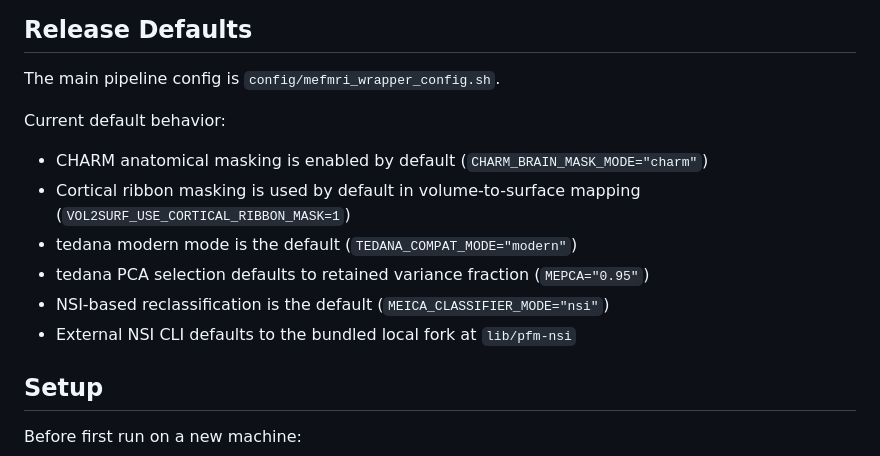
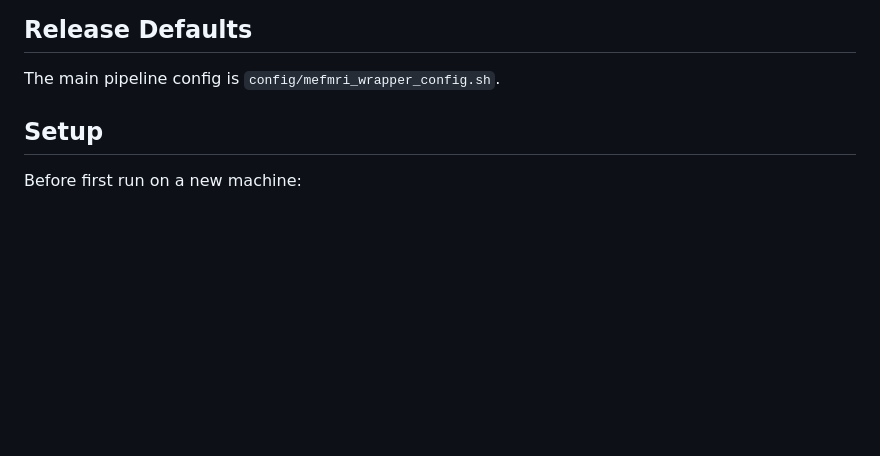
Before and after one commit to cjl2007/pfm-mefmri, a Markdown page: README.md, the part around the change. GitHub-like rendering; blank space fills up the shorter version.

```diff
--- a/README.md
+++ b/README.md
@@ -5,15 +5,6 @@ This repository contains a modular, config-driven multi-echo fMRI preprocessing
 ## Release Defaults
 
 The main pipeline config is `config/mefmri_wrapper_config.sh`.
-
-Current default behavior:
-
-- CHARM anatomical masking is enabled by default (`CHARM_BRAIN_MASK_MODE="charm"`)
-- Cortical ribbon masking is used by default in volume-to-surface mapping (`VOL2SURF_USE_CORTICAL_RIBBON_MASK=1`)
-- tedana modern mode is the default (`TEDANA_COMPAT_MODE="modern"`)
-- tedana PCA selection defaults to retained variance fraction (`MEPCA="0.95"`)
-- NSI-based reclassification is the default (`MEICA_CLASSIFIER_MODE="nsi"`)
-- External NSI CLI defaults to the bundled local fork at `lib/pfm-nsi`
 
 ## Setup
 
```
